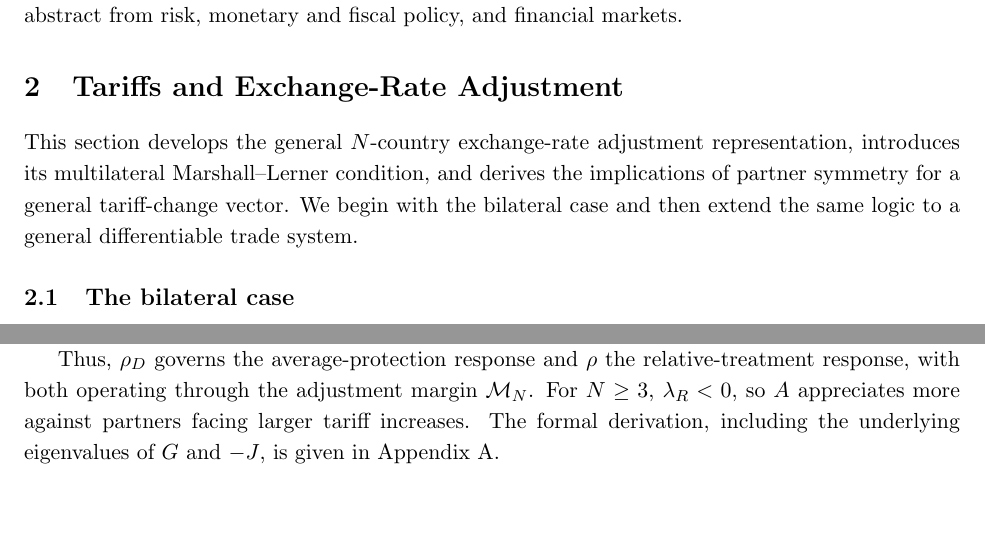
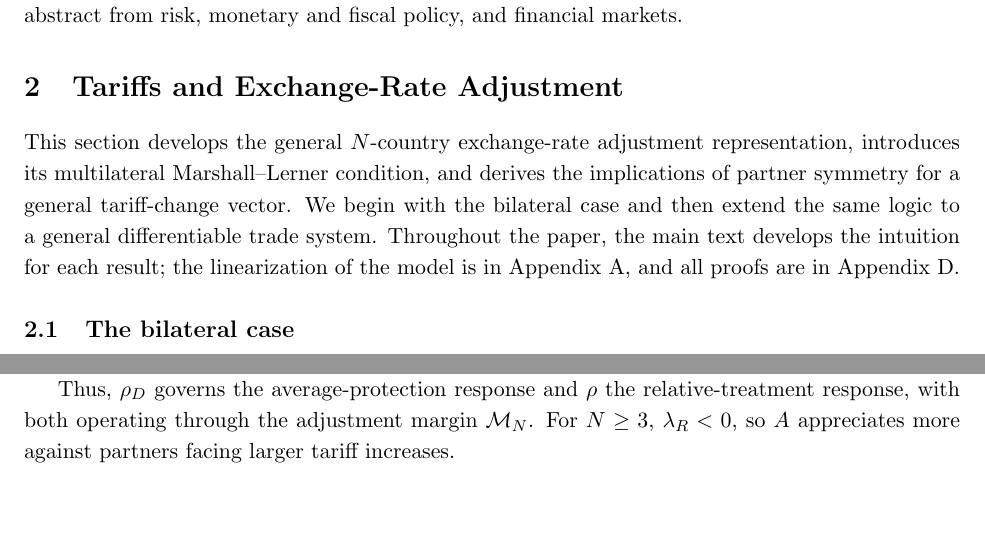
Before and after one commit to jasonzhixinglu/tariff-exchange-rates, a LaTeX document (notes/model_derivations.tex): two parts of pages 2 and 12 of 31, joined at a grey line, cut so that both start at the same text. Compiled offline with pdfLaTeX.

Commit message:
State the appendix roles once in Section 2 and drop repeated pointers
Co-Authored-By: Claude Opus 5.5 (1M context) <noreply@anthropic.com>

```diff
--- a/notes/model_derivations.tex
+++ b/notes/model_derivations.tex
@@ -38,7 +38,7 @@ We abstract from several features that also matter for the exchange-rate effects
 \section{Tariffs and Exchange-Rate Adjustment}
 \label{sec:general}
 
-This section develops the general $N$-country exchange-rate adjustment representation, introduces its multilateral Marshall--Lerner condition, and derives the implications of partner symmetry for a general tariff-change vector. We begin with the bilateral case and then extend the same logic to a general differentiable trade system.
+This section develops the general $N$-country exchange-rate adjustment representation, introduces its multilateral Marshall--Lerner condition, and derives the implications of partner symmetry for a general tariff-change vector. We begin with the bilateral case and then extend the same logic to a general differentiable trade system. Throughout the paper, the main text develops the intuition for each result; the linearization of the model is in Appendix~\ref{app:linear}, and all proofs are in Appendix~\ref{app:proofs}.
 
 \subsection{The bilateral case}
 \label{sec:bilateral}
@@ -452,7 +452,7 @@ Relative treatment instead reallocates expenditure across foreign suppliers. Bec
 \]
 The additional factor $1/N$ reflects the stronger adjustment of relative exchange rates. A tariff disturbs only partners' trade with $A$, and so does a common exchange-rate movement. A relative movement also shifts partners' trade with one another, so a given disturbance across foreign suppliers requires less exchange-rate movement than a common disturbance of the same size. At the symmetric benchmark, $A$ accounts for a share $1/N$ of the trade on which relative movements act (Appendix~\ref{app:asym-tariff}).
 
-Thus, $\rho_D$ governs the average-protection response and $\rho$ the relative-treatment response, with both operating through the adjustment margin $\mathcal M_N$. For $N\geq3$, $\lambda_R<0$, so $A$ appreciates more against partners facing larger tariff increases. The formal derivation, including the underlying eigenvalues of $G$ and $-J$, is given in Appendix~\ref{app:linear}.
+Thus, $\rho_D$ governs the average-protection response and $\rho$ the relative-treatment response, with both operating through the adjustment margin $\mathcal M_N$. For $N\geq3$, $\lambda_R<0$, so $A$ appreciates more against partners facing larger tariff increases.
 
 \subsection{A unilateral tariff}
 \label{sec:unilateral}
```
Also changed, not shown: notes/model_derivations.pdf, notes/model_derivations.tex (4 more changed lines).
